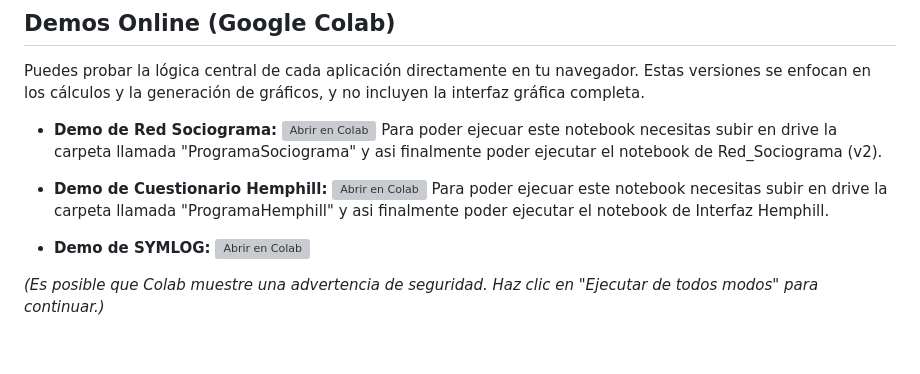
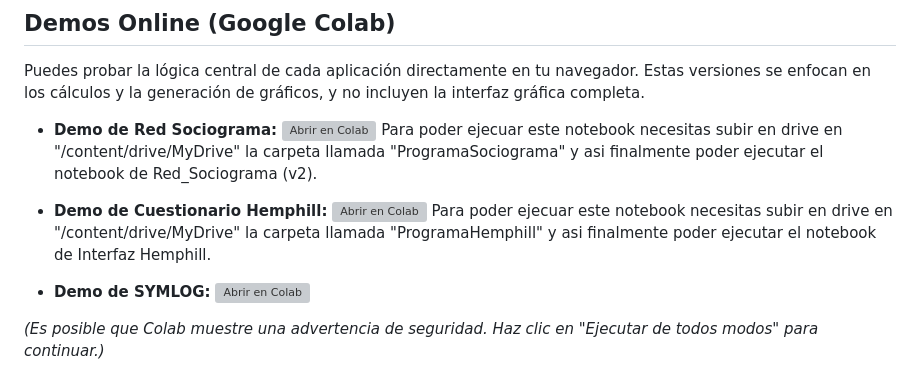
Before and after one commit to Yzaak64/Analitics-Groups, a Markdown page: README.md, the part around the change. GitHub-like rendering; blank space fills up the shorter version; grey boxes are pictures that could not be loaded.

```diff
--- a/README.md
+++ b/README.md
@@ -26,10 +26,10 @@ La suite se compone de un lanzador principal y tres módulos de análisis:
 Puedes probar la lógica central de cada aplicación directamente en tu navegador. Estas versiones se enfocan en los cálculos y la generación de gráficos, y no incluyen la interfaz gráfica completa.
 
 *   **Demo de Red Sociograma:**
-    [![Abrir en Colab](https://colab.research.google.com/assets/colab-badge.svg)](https://colab.research.google.com/drive/1D0cQItenmmMBM9mF4oSU6SOUdGvApeHn) Para poder ejecuar este notebook necesitas subir en drive la carpeta llamada "ProgramaSociograma" y asi finalmente poder ejecutar el notebook de Red_Sociograma (v2).
+    [![Abrir en Colab](https://colab.research.google.com/assets/colab-badge.svg)](https://colab.research.google.com/drive/1D0cQItenmmMBM9mF4oSU6SOUdGvApeHn) Para poder ejecuar este notebook necesitas subir en drive en "/content/drive/MyDrive" la carpeta llamada "ProgramaSociograma" y asi finalmente poder ejecutar el notebook de Red_Sociograma (v2).
 
 *   **Demo de Cuestionario Hemphill:**
-    [![Abrir en Colab](https://colab.research.google.com/assets/colab-badge.svg)](https://colab.research.google.com/drive/16CYD5wdEWsZd34SYYGjg1xdC-EM8JEas) Para poder ejecuar este notebook necesitas subir en drive la carpeta llamada "ProgramaHemphill" y asi finalmente poder ejecutar el notebook de Interfaz Hemphill.
+    [![Abrir en Colab](https://colab.research.google.com/assets/colab-badge.svg)](https://colab.research.google.com/drive/16CYD5wdEWsZd34SYYGjg1xdC-EM8JEas) Para poder ejecuar este notebook necesitas subir en drive en "/content/drive/MyDrive" la carpeta llamada "ProgramaHemphill" y asi finalmente poder ejecutar el notebook de Interfaz Hemphill.
 
 *   **Demo de SYMLOG:**
     [![Abrir en Colab](https://colab.research.google.com/assets/colab-badge.svg)](https://colab.research.google.com/drive/1IUehhFa_ZKf8C6r1WbK-cIpuSbRMRwGO)
```
